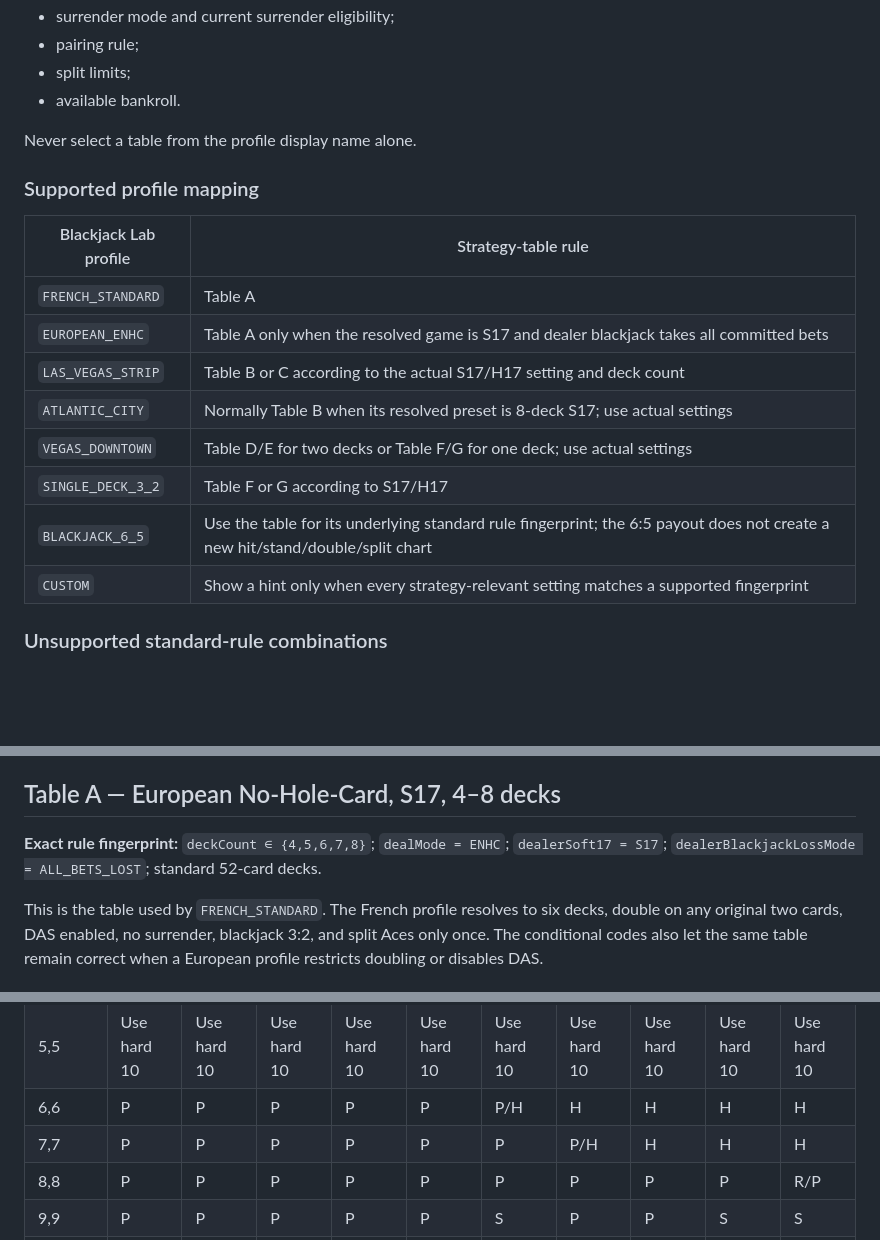
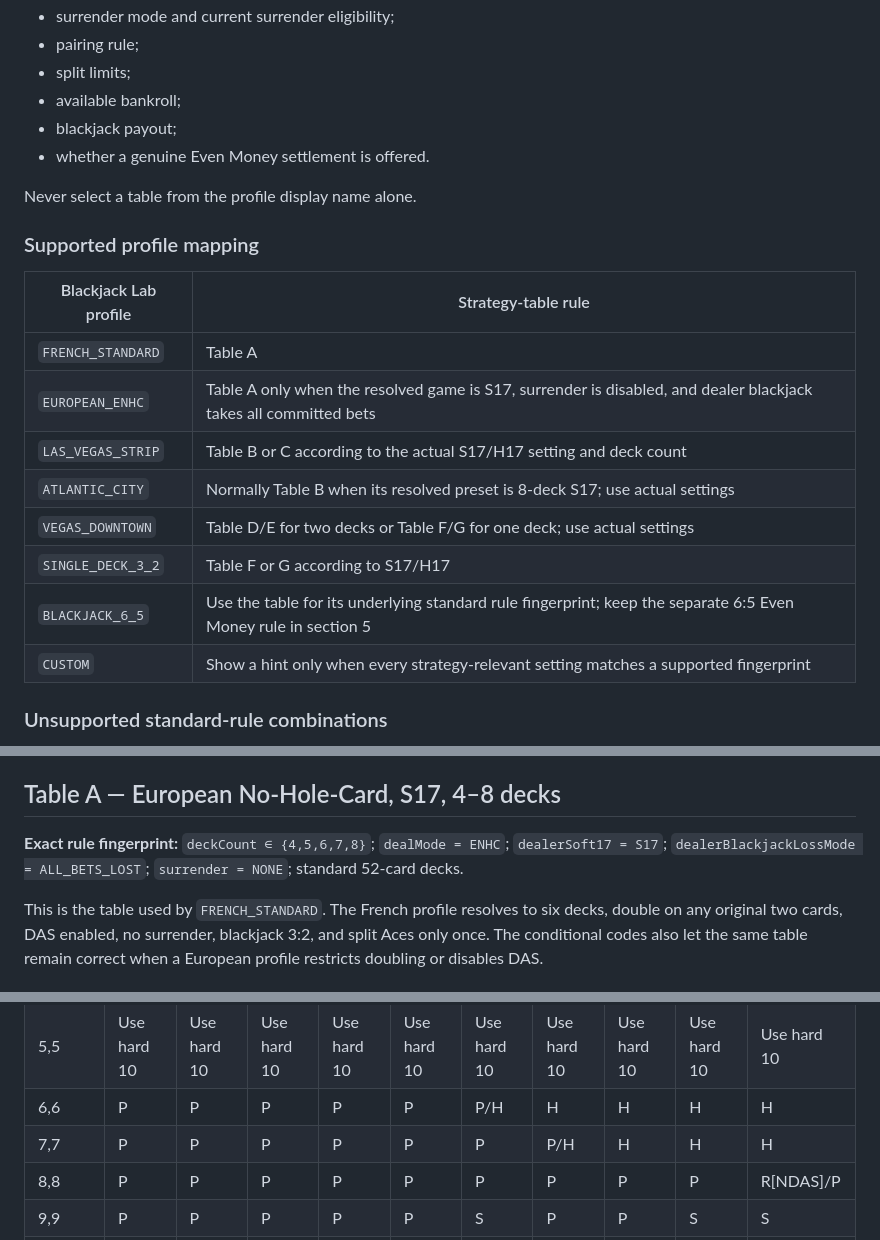
Before and after one commit to LukasMFR/blackjack-lab, a Markdown page: BLACKJACK_STRATEGY_HINTS.md, 3 parts joined by grey strips. Drawn GitHub-style; blank space fills up the shorter version.

```diff
--- a/BLACKJACK_STRATEGY_HINTS.md
+++ b/BLACKJACK_STRATEGY_HINTS.md
@@ -92,7 +114,9 @@ The resolver must use explicit rule values, including at least:
 - surrender mode and current surrender eligibility;
 - pairing rule;
 - split limits;
-- available bankroll.
+- available bankroll;
+- blackjack payout;
+- whether a genuine Even Money settlement is offered.
 
 Never select a table from the profile display name alone.
 
@@ -101,12 +125,12 @@ Never select a table from the profile display name alone.
 | Blackjack Lab profile | Strategy-table rule |
 |---|---|
 | `FRENCH_STANDARD` | Table A |
-| `EUROPEAN_ENHC` | Table A only when the resolved game is S17 and dealer blackjack takes all committed bets |
+| `EUROPEAN_ENHC` | Table A only when the resolved game is S17, surrender is disabled, and dealer blackjack takes all committed bets |
 | `LAS_VEGAS_STRIP` | Table B or C according to the actual S17/H17 setting and deck count |
 | `ATLANTIC_CITY` | Normally Table B when its resolved preset is 8-deck S17; use actual settings |
 | `VEGAS_DOWNTOWN` | Table D/E for two decks or Table F/G for one deck; use actual settings |
 | `SINGLE_DECK_3_2` | Table F or G according to S17/H17 |
-| `BLACKJACK_6_5` | Use the table for its underlying standard rule fingerprint; the 6:5 payout does not create a new hit/stand/double/split chart |
+| `BLACKJACK_6_5` | Use the table for its underlying standard rule fingerprint; keep the separate 6:5 Even Money rule in section 5 |
 | `CUSTOM` | Show a hint only when every strategy-relevant setting matches a supported fingerprint |
 
 ### Unsupported standard-rule combinations
@@ -125,7 +149,7 @@ Do not approximate these until a separately verified table is added:
 
 ## Table A — European No-Hole-Card, S17, 4–8 decks
 
-**Exact rule fingerprint:** `deckCount ∈ {4,5,6,7,8}`; `dealMode = ENHC`; `dealerSoft17 = S17`; `dealerBlackjackLossMode = ALL_BETS_LOST`; standard 52-card decks.
+**Exact rule fingerprint:** `deckCount ∈ {4,5,6,7,8}`; `dealMode = ENHC`; `dealerSoft17 = S17`; `dealerBlackjackLossMode = ALL_BETS_LOST`; `surrender = NONE`; standard 52-card decks.
 
 This is the table used by `FRENCH_STANDARD`. The French profile resolves to six decks, double on any original two cards, DAS enabled, no surrender, blackjack 3:2, and split Aces only once. The conditional codes also let the same table remain correct when a European profile restricts doubling or disables DAS.
 
@@ -337,7 +361,7 @@ This is the table used by `FRENCH_STANDARD`. The French profile resolves to six
 | 5,5 | Use hard 10 | Use hard 10 | Use hard 10 | Use hard 10 | Use hard 10 | Use hard 10 | Use hard 10 | Use hard 10 | Use hard 10 | Use hard 10 |
 | 6,6 | P | P | P | P | P | P/H | H | H | H | H |
 | 7,7 | P | P | P | P | P | P | P/H | H | H | H |
-| 8,8 | P | P | P | P | P | P | P | P | P | R/P |
+| 8,8 | P | P | P | P | P | P | P | P | P | R[NDAS]/P |
 | 9,9 | P | P | P | P | P | S | P | P | S | S |
 | 10,10 | Use hard 20 | Use hard 20 | Use hard 20 | Use hard 20 | Use hard 20 | Use hard 20 | Use hard 20 | Use hard 20 | Use hard 20 | Use hard 20 |
 | A,A | P | P | P | P | P | P | P | P | P | P |
```
Also changed, not shown: other parts of BLACKJACK_STRATEGY_HINTS.md (+42 -7 lines).
